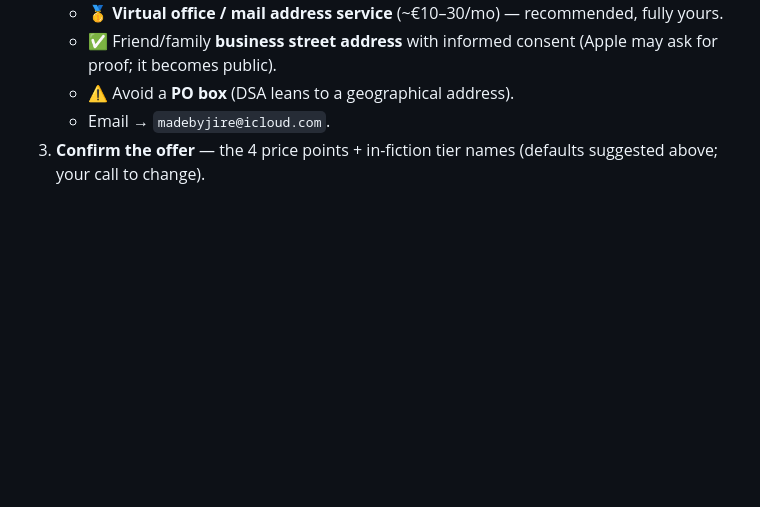
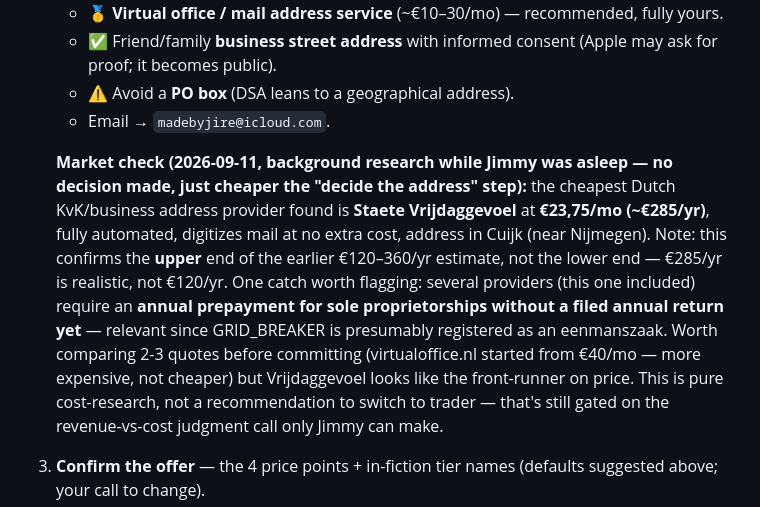
Before and after one commit to jimmyrentmeester/GRID_BREAKER, a Markdown page: docs/MONETIZATION.md, the part around the change. Rendered like a GitHub page; blank space fills up the shorter version.

Commit message:
docs: add cheapest Dutch KvK address provider market check
Background research while Jimmy was asleep (2026-09-11) — no decision made,
just cheapens the 'decide the address' step in the DSA trader-switch gate.
Staete Vrijdaggevoel at 23,75 EUR/mo (~285 EUR/yr) is the cheapest option
found, confirming the upper end of the existing 120-360 EUR/yr estimate.
Trader-switch timing itself remains Jimmy's call, gated on real revenue.

```diff
--- a/docs/MONETIZATION.md
+++ b/docs/MONETIZATION.md
@@ -291,6 +291,19 @@ the IAP review screenshot once the view exists) is 🤖 build work. The human-on
      proof; it becomes public).
    - ⚠️ Avoid a **PO box** (DSA leans to a geographical address).
    - Email → `madebyjire@icloud.com`.
+
+   **Market check (2026-09-11, background research while Jimmy was asleep — no decision
+   made, just cheaper the "decide the address" step):** the cheapest Dutch KvK/business
+   address provider found is **Staete Vrijdaggevoel** at **€23,75/mo (~€285/yr)**, fully
+   automated, digitizes mail at no extra cost, address in Cuijk (near Nijmegen). Note: this
+   confirms the **upper** end of the earlier €120–360/yr estimate, not the lower end — €285/yr
+   is realistic, not €120/yr. One catch worth flagging: several providers (this one included)
+   require an **annual prepayment for sole proprietorships without a filed annual return
+   yet** — relevant since GRID_BREAKER is presumably registered as an eenmanszaak. Worth
+   comparing 2-3 quotes before committing (virtualoffice.nl started from €40/mo — more
+   expensive, not cheaper) but Vrijdaggevoel looks like the front-runner on price. This is
+   pure cost-research, not a recommendation to switch to trader — that's still gated on the
+   revenue-vs-cost judgment call only Jimmy can make.
 3. **Confirm the offer** — the 4 price points + in-fiction tier names (defaults suggested
    above; your call to change).
 4. **Create the 4 Consumable IAPs** in ASC (I'll hand you the exact IDs/prices/names to
```
